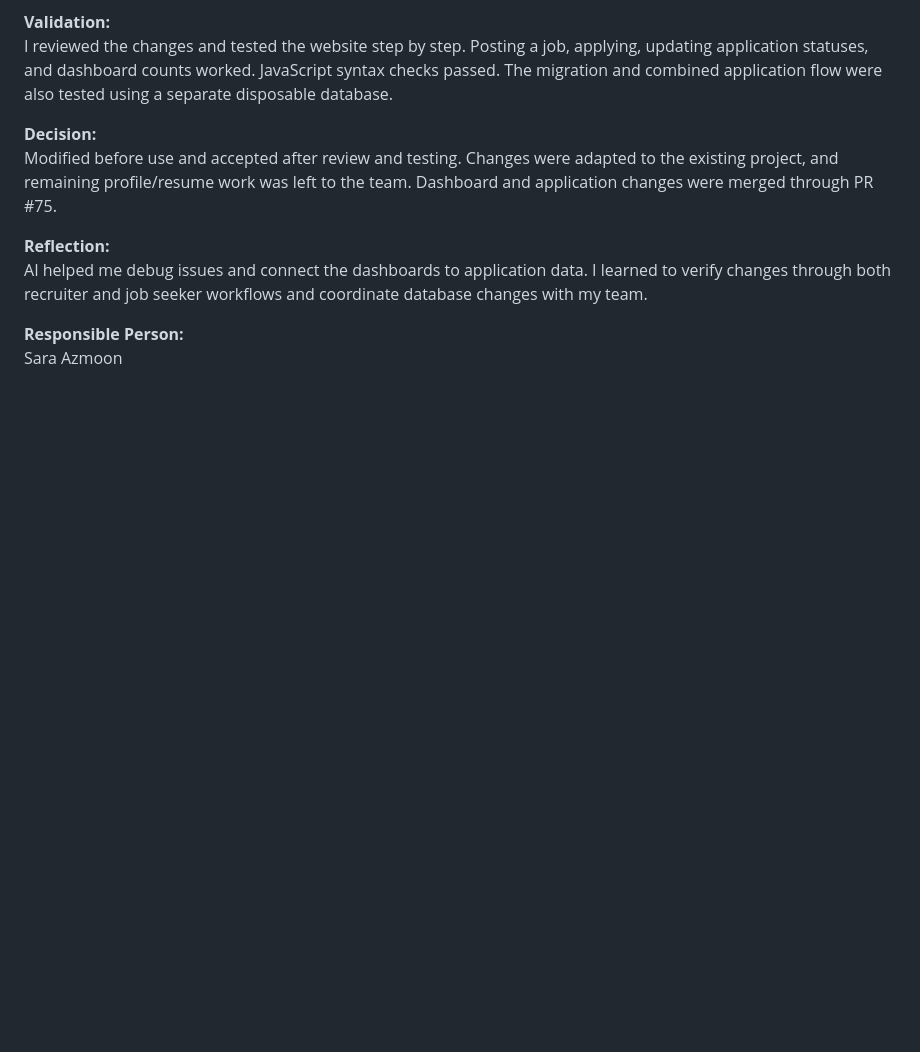
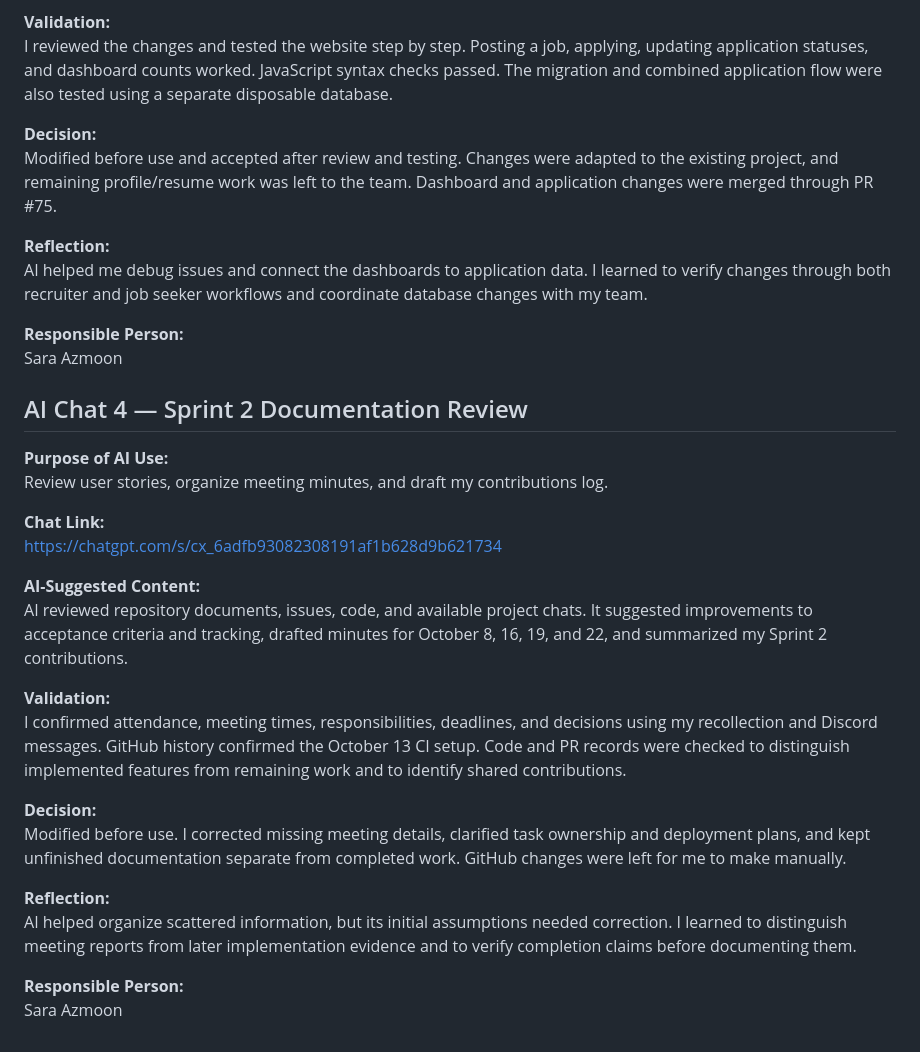
Before and after one commit to zayum20/Soen-341, a Markdown page: AI_Log/Sara/Sprint2 AI Usage Log.md, the part around the change. GitHub-like rendering; blank space fills up the shorter version.

Commit message:
ai log 4
Documented AI usage for Sprint 2, including meeting reviews and contributions.

```diff
--- a/AI_Log/Sara/Sprint2 AI Usage Log.md
+++ b/AI_Log/Sara/Sprint2 AI Usage Log.md
@@ -167,3 +167,26 @@ AI helped me debug issues and connect the dashboards to application data. I lear
 
 **Responsible Person:**
 Sara Azmoon
+
+## AI Chat 4 — Sprint 2 Documentation Review
+
+**Purpose of AI Use:**
+Review user stories, organize meeting minutes, and draft my contributions log.
+
+**Chat Link:**
+https://chatgpt.com/s/cx_6adfb93082308191af1b628d9b621734
+
+**AI-Suggested Content:**
+AI reviewed repository documents, issues, code, and available project chats. It suggested improvements to acceptance criteria and tracking, drafted minutes for October 8, 16, 19, and 22, and summarized my Sprint 2 contributions.
+
+**Validation:**
+I confirmed attendance, meeting times, responsibilities, deadlines, and decisions using my recollection and Discord messages. GitHub history confirmed the October 13 CI setup. Code and PR records were checked to distinguish implemented features from remaining work and to identify shared contributions.
+
+**Decision:**
+Modified before use. I corrected missing meeting details, clarified task ownership and deployment plans, and kept unfinished documentation separate from completed work. GitHub changes were left for me to make manually.
+
+**Reflection:**
+AI helped organize scattered information, but its initial assumptions needed correction. I learned to distinguish meeting reports from later implementation evidence and to verify completion claims before documenting them.
+
+**Responsible Person:**
+Sara Azmoon
```
